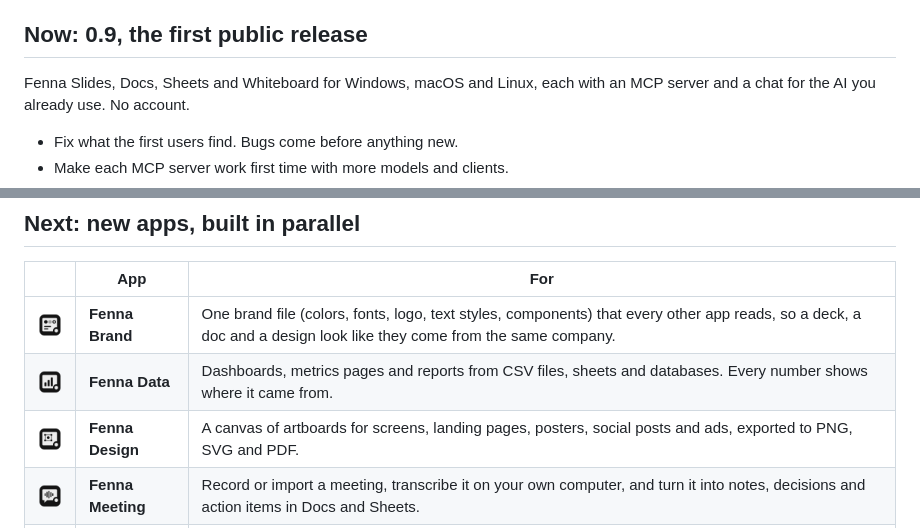
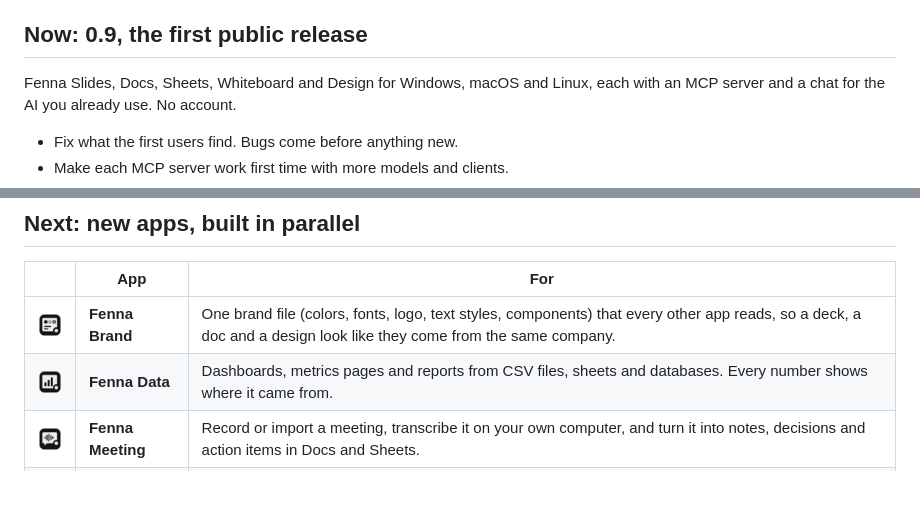
Before and after one commit to Sidhilynx/fenna, a Markdown page: ROADMAP.md, 2 parts joined by grey strips. GitHub-like rendering; blank space fills up the shorter version.

```diff
--- a/ROADMAP.md
+++ b/ROADMAP.md
@@ -11,7 +11,7 @@ built side by side, not one after another.
 
 ## Now: 0.9, the first public release
 
-Fenna Slides, Docs, Sheets and Whiteboard for Windows, macOS and Linux, each
+Fenna Slides, Docs, Sheets, Whiteboard and Design for Windows, macOS and Linux, each
 with an MCP server and a chat for the AI you already use. No account.
 
 - Fix what the first users find. Bugs come before anything new.
@@ -25,7 +25,6 @@ with an MCP server and a chat for the AI you already use. No account.
 |---|---|---|
 | <img src="docs/media/icons/brand.png" width="40" alt=""> | **Fenna Brand** | One brand file (colors, fonts, logo, text styles, components) that every other app reads, so a deck, a doc and a design look like they come from the same company. |
 | <img src="docs/media/icons/data.png" width="40" alt=""> | **Fenna Data** | Dashboards, metrics pages and reports from CSV files, sheets and databases. Every number shows where it came from. |
-| <img src="docs/media/icons/design.png" width="40" alt=""> | **Fenna Design** | A canvas of artboards for screens, landing pages, posters, social posts and ads, exported to PNG, SVG and PDF. |
 | <img src="docs/media/icons/meeting.png" width="40" alt=""> | **Fenna Meeting** | Record or import a meeting, transcribe it on your own computer, and turn it into notes, decisions and action items in Docs and Sheets. |
 | <img src="docs/media/icons/motion.png" width="40" alt=""> | **Fenna Motion** | Animated scenes and short videos on a timeline: title cards, product reveals, explainers, exported to MP4 and GIF. |
 
```
Also changed, not shown: README.md (+14 -9 lines), docs/media/design.png (added).
